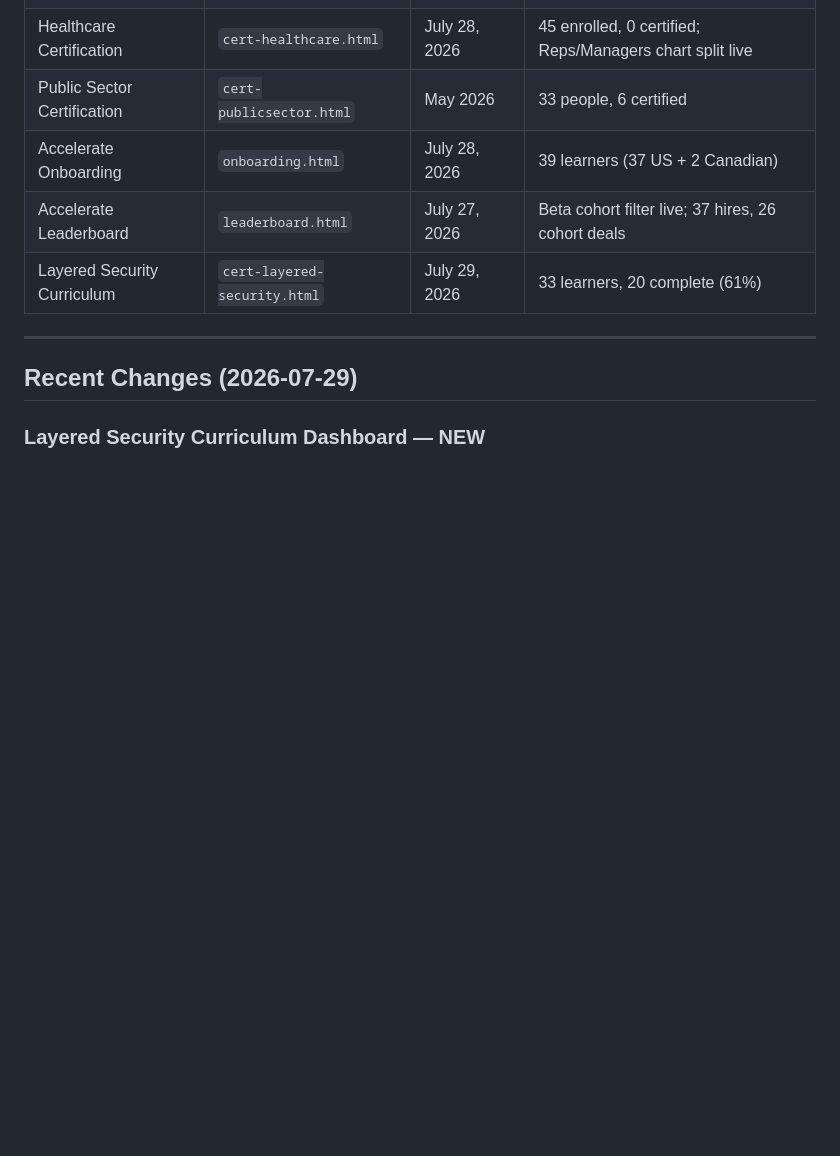
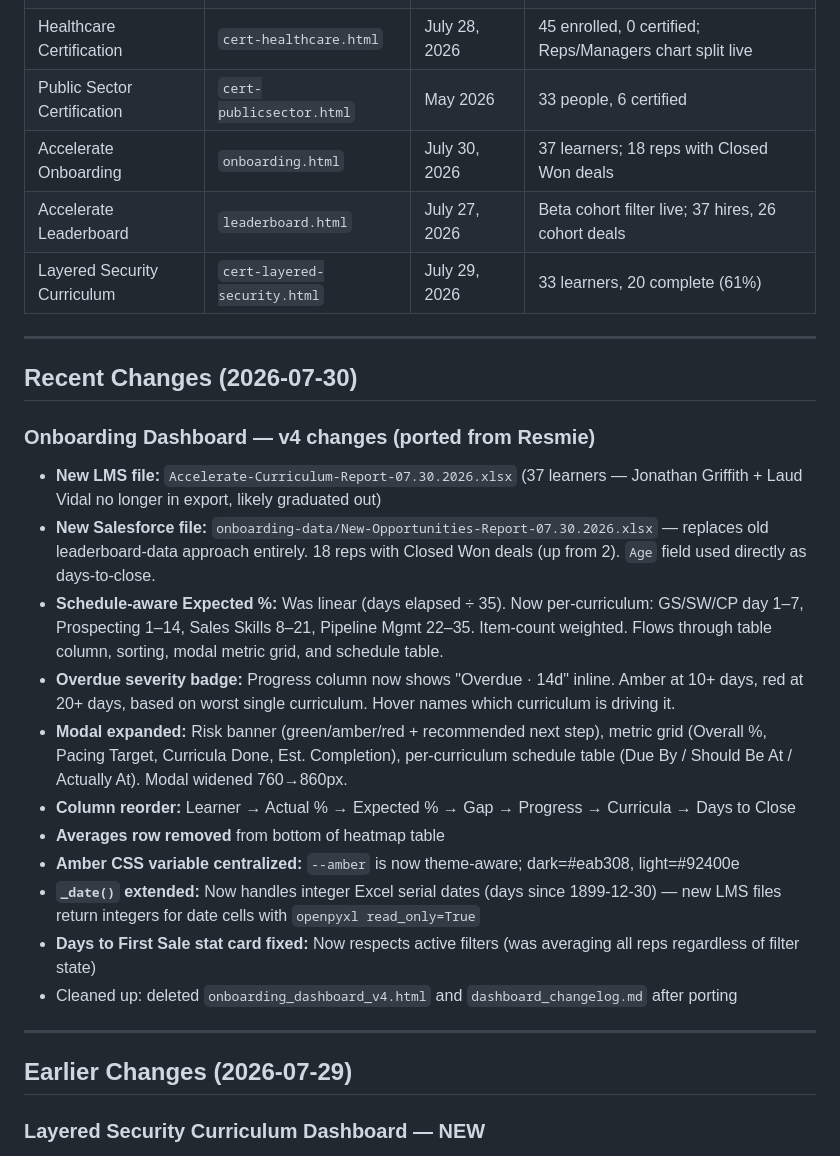
Before and after one commit to jasonackerman1/playbook-dashboard, a Markdown page: PROJECT_STATUS.md, the part around one of its changes. GitHub-like rendering; blank space fills up the shorter version.

Commit message:
Update PROJECT_STATUS.md for onboarding v4 + 07.30 data
Co-Authored-By: Claude Sonnet 4.6 <noreply@anthropic.com>

```diff
--- a/PROJECT_STATUS.md
+++ b/PROJECT_STATUS.md
@@ -12,13 +12,30 @@ Last updated: 2026-07-29
 | Playbook Traffic | `playbook.html` | June 29, 2026 | |
 | Healthcare Certification | `cert-healthcare.html` | July 28, 2026 | 45 enrolled, 0 certified; Reps/Managers chart split live |
 | Public Sector Certification | `cert-publicsector.html` | May 2026 | 33 people, 6 certified |
-| Accelerate Onboarding | `onboarding.html` | July 28, 2026 | 39 learners (37 US + 2 Canadian) |
+| Accelerate Onboarding | `onboarding.html` | July 30, 2026 | 37 learners; 18 reps with Closed Won deals |
 | Accelerate Leaderboard | `leaderboard.html` | July 27, 2026 | Beta cohort filter live; 37 hires, 26 cohort deals |
 | Layered Security Curriculum | `cert-layered-security.html` | July 29, 2026 | 33 learners, 20 complete (61%) |
 
 ---
 
-## Recent Changes (2026-07-29)
+## Recent Changes (2026-07-30)
+
+### Onboarding Dashboard — v4 changes (ported from Resmie)
+- **New LMS file:** `Accelerate-Curriculum-Report-07.30.2026.xlsx` (37 learners — Jonathan Griffith + Laud Vidal no longer in export, likely graduated out)
+- **New Salesforce file:** `onboarding-data/New-Opportunities-Report-07.30.2026.xlsx` — replaces old leaderboard-data approach entirely. 18 reps with Closed Won deals (up from 2). `Age` field used directly as days-to-close.
+- **Schedule-aware Expected %:** Was linear (days elapsed ÷ 35). Now per-curriculum: GS/SW/CP day 1–7, Prospecting 1–14, Sales Skills 8–21, Pipeline Mgmt 22–35. Item-count weighted. Flows through table column, sorting, modal metric grid, and schedule table.
+- **Overdue severity badge:** Progress column now shows "Overdue · 14d" inline. Amber at 10+ days, red at 20+ days, based on worst single curriculum. Hover names which curriculum is driving it.
+- **Modal expanded:** Risk banner (green/amber/red + recommended next step), metric grid (Overall %, Pacing Target, Curricula Done, Est. Completion), per-curriculum schedule table (Due By / Should Be At / Actually At). Modal widened 760→860px.
+- **Column reorder:** Learner → Actual % → Expected % → Gap → Progress → Curricula → Days to Close
+- **Averages row removed** from bottom of heatmap table
+- **Amber CSS variable centralized:** `--amber` is now theme-aware; dark=#eab308, light=#92400e
+- **`_date()` extended:** Now handles integer Excel serial dates (days since 1899-12-30) — new LMS files return integers for date cells with `openpyxl read_only=True`
+- **Days to First Sale stat card fixed:** Now respects active filters (was averaging all reps regardless of filter state)
+- Cleaned up: deleted `onboarding_dashboard_v4.html` and `dashboard_changelog.md` after porting
+
+---
+
+## Earlier Changes (2026-07-29)
 
 ### Layered Security Curriculum Dashboard — NEW
 - New script: `update_layered_security_dashboard.py` reads `cert-data/Layered-Security-Curricula-Report-*.xlsx`
```
Also changed, not shown: other parts of PROJECT_STATUS.md (+1 -1 lines).
